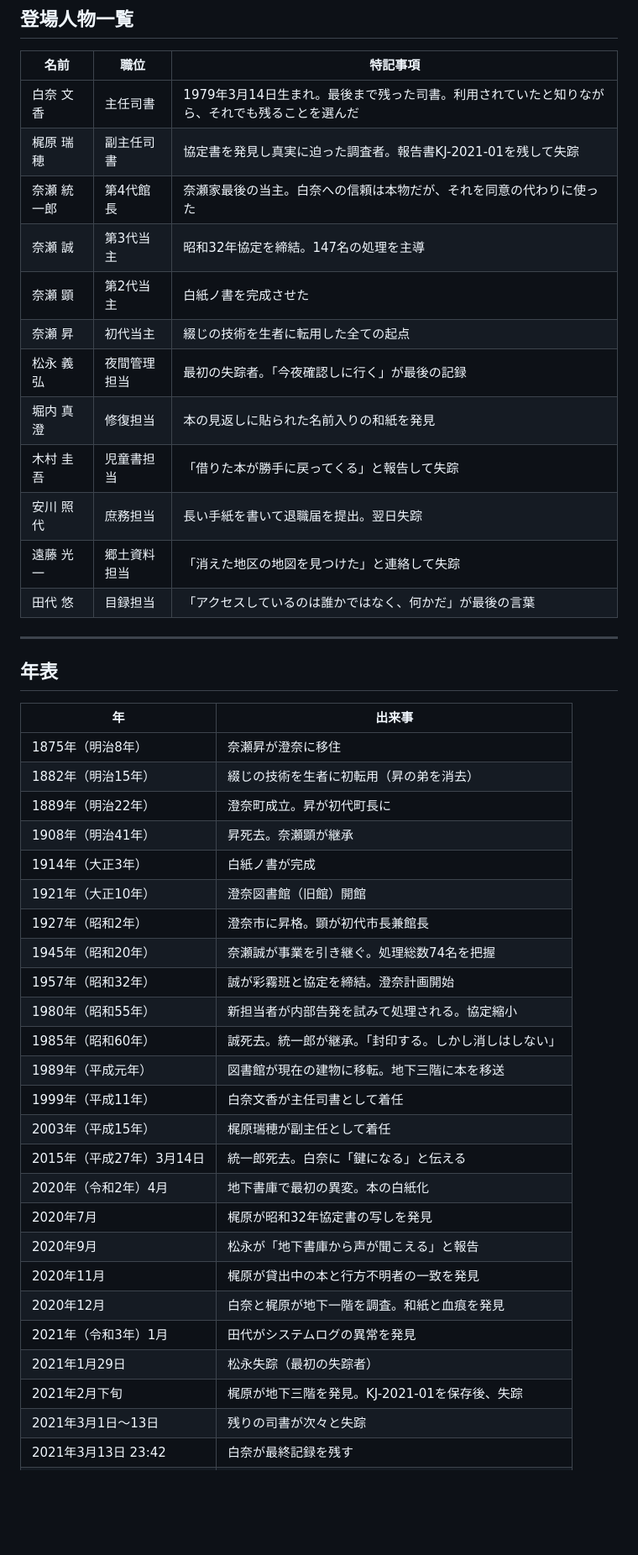
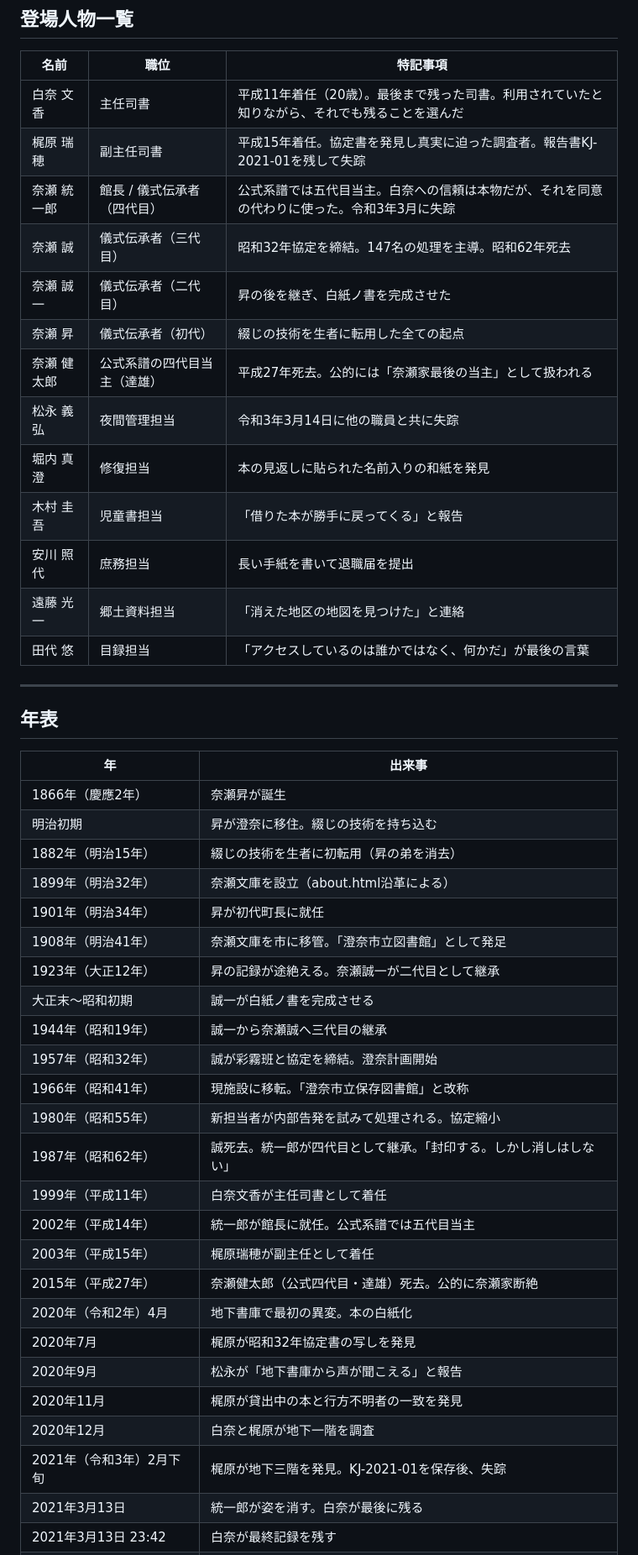
Before and after one commit to Stail-sketch/hozon-toshokan, a Markdown page: ARG詳細ストーリー解説.md, the part around one of its changes. Shown at 84% size. Drawn GitHub-style; blank space fills up the shorter version.

Commit message:
ARG詳細ストーリー解説.md: ページ内容との齟齬を修正
二重血統表の追加、人物名・年代・事件日付の修正、
統一郎の生存期間訂正、健太郎の追加、職員名の注記追加など

Co-Authored-By: Claude Opus 4.6 <noreply@anthropic.com>

```diff
--- a/ARG詳細ストーリー解説.md
+++ b/ARG詳細ストーリー解説.md
@@ -181,17 +193,18 @@ Layer5に到達したプレイヤーの統一郎への感情も変化する。
 
 | 名前 | 職位 | 特記事項 |
 |------|------|----------|
-| 白奈 文香 | 主任司書 | 1979年3月14日生まれ。最後まで残った司書。利用されていたと知りながら、それでも残ることを選んだ |
-| 梶原 瑞穂 | 副主任司書 | 協定書を発見し真実に迫った調査者。報告書KJ-2021-01を残して失踪 |
-| 奈瀬 統一郎 | 第4代館長 | 奈瀬家最後の当主。白奈への信頼は本物だが、それを同意の代わりに使った |
-| 奈瀬 誠 | 第3代当主 | 昭和32年協定を締結。147名の処理を主導 |
-| 奈瀬 顕 | 第2代当主 | 白紙ノ書を完成させた |
-| 奈瀬 昇 | 初代当主 | 綴じの技術を生者に転用した全ての起点 |
-| 松永 義弘 | 夜間管理担当 | 最初の失踪者。「今夜確認しに行く」が最後の記録 |
+| 白奈 文香 | 主任司書 | 平成11年着任（20歳）。最後まで残った司書。利用されていたと知りながら、それでも残ることを選んだ |
+| 梶原 瑞穂 | 副主任司書 | 平成15年着任。協定書を発見し真実に迫った調査者。報告書KJ-2021-01を残して失踪 |
+| 奈瀬 統一郎 | 館長 / 儀式伝承者（四代目） | 公式系譜では五代目当主。白奈への信頼は本物だが、それを同意の代わりに使った。令和3年3月に失踪 |
+| 奈瀬 誠 | 儀式伝承者（三代目） | 昭和32年協定を締結。147名の処理を主導。昭和62年死去 |
+| 奈瀬 誠一 | 儀式伝承者（二代目） | 昇の後を継ぎ、白紙ノ書を完成させた |
+| 奈瀬 昇 | 儀式伝承者（初代） | 綴じの技術を生者に転用した全ての起点 |
+| 奈瀬 健太郎 | 公式系譜の四代目当主（達雄） | 平成27年死去。公的には「奈瀬家最後の当主」として扱われる |
+| 松永 義弘 | 夜間管理担当 | 令和3年3月14日に他の職員と共に失踪 |
 | 堀内 真澄 | 修復担当 | 本の見返しに貼られた名前入りの和紙を発見 |
-| 木村 圭吾 | 児童書担当 | 「借りた本が勝手に戻ってくる」と報告して失踪 |
-| 安川 照代 | 庶務担当 | 長い手紙を書いて退職届を提出。翌日失踪 |
-| 遠藤 光一 | 郷土資料担当 | 「消えた地区の地図を見つけた」と連絡して失踪 |
+| 木村 圭吾 | 児童書担当 | 「借りた本が勝手に戻ってくる」と報告 |
+| 安川 照代 | 庶務担当 | 長い手紙を書いて退職届を提出 |
+| 遠藤 光一 | 郷土資料担当 | 「消えた地区の地図を見つけた」と連絡 |
 | 田代 悠 | 目録担当 | 「アクセスしているのは誰かではなく、何かだ」が最後の言葉 |
 
 ---
@@ -200,28 +213,28 @@ Layer5に到達したプレイヤーの統一郎への感情も変化する。
 
 | 年 | 出来事 |
 |------|------|
-| 1875年（明治8年） | 奈瀬昇が澄奈に移住 |
+| 1866年（慶應2年） | 奈瀬昇が誕生 |
+| 明治初期 | 昇が澄奈に移住。綴じの技術を持ち込む |
 | 1882年（明治15年） | 綴じの技術を生者に初転用（昇の弟を消去） |
-| 1889年（明治22年） | 澄奈町成立。昇が初代町長に |
-| 1908年（明治41年） | 昇死去。奈瀬顕が継承 |
-| 1914年（大正3年） | 白紙ノ書が完成 |
-| 1921年（大正10年） | 澄奈図書館（旧館）開館 |
-| 1927年（昭和2年） | 澄奈市に昇格。顕が初代市長兼館長 |
-| 1945年（昭和20年） | 奈瀬誠が事業を引き継ぐ。処理総数74名を把握 |
+| 1899年（明治32年） | 奈瀬文庫を設立（about.html沿革による） |
+| 1901年（明治34年） | 昇が初代町長に就任 |
+| 1908年（明治41年） | 奈瀬文庫を市に移管。「澄奈市立図書館」として発足 |
+| 1923年（大正12年） | 昇の記録が途絶える。奈瀬誠一が二代目として継承 |
+| 大正末〜昭和初期 | 誠一が白紙ノ書を完成させる |
+| 1944年（昭和19年） | 誠一から奈瀬誠へ三代目の継承 |
 | 1957年（昭和32年） | 誠が彩霧班と協定を締結。澄奈計画開始 |
+| 1966年（昭和41年） | 現施設に移転。「澄奈市立保存図書館」と改称 |
 | 1980年（昭和55年） | 新担当者が内部告発を試みて処理される。協定縮小 |
-| 1985年（昭和60年） | 誠死去。統一郎が継承。「封印する。しかし消しはしない」 |
-| 1989年（平成元年） | 図書館が現在の建物に移転。地下三階に本を移送 |
+| 1987年（昭和62年） | 誠死去。統一郎が四代目として継承。「封印する。しかし消しはしない」 |
 | 1999年（平成11年） | 白奈文香が主任司書として着任 |
+| 2002年（平成14年） | 統一郎が館長に就任。公式系譜では五代目当主 |
 | 2003年（平成15年） | 梶原瑞穂が副主任として着任 |
-| 2015年（平成27年）3月14日 | 統一郎死去。白奈に「鍵になる」と伝える |
+| 2015年（平成27年） | 奈瀬健太郎（公式四代目・達雄）死去。公的に奈瀬家断絶 |
 | 2020年（令和2年）4月 | 地下書庫で最初の異変。本の白紙化 |
 | 2020年7月 | 梶原が昭和32年協定書の写しを発見 |
 | 2020年9月 | 松永が「地下書庫から声が聞こえる」と報告 |
 | 2020年11月 | 梶原が貸出中の本と行方不明者の一致を発見 |
-| 2020年12月 | 白奈と梶原が地下一階を調査。和紙と血痕を発見 |
-| 2021年（令和3年）1月 | 田代がシステムログの異常を発見 |
-| 2021年1月29日 | 松永失踪（最初の失踪者） |
-| 2021年2月下旬 | 梶原が地下三階を発見。KJ-2021-01を保存後、失踪 |
-| 2021年3月1日〜13日 | 残りの司書が次々と失踪 |
+| 2020年12月 | 白奈と梶原が地下一階を調査 |
+| 2021年（令和3年）2月下旬 | 梶原が地下三階を発見。KJ-2021-01を保存後、失踪 |
+| 2021年3月13日 | 統一郎が姿を消す。白奈が最後に残る |
 | 2021年3月13日 23:42 | 白奈が最終記録を残す |
```
Also changed, not shown: other parts of ARG詳細ストーリー解説.md (+41 -29 lines).
